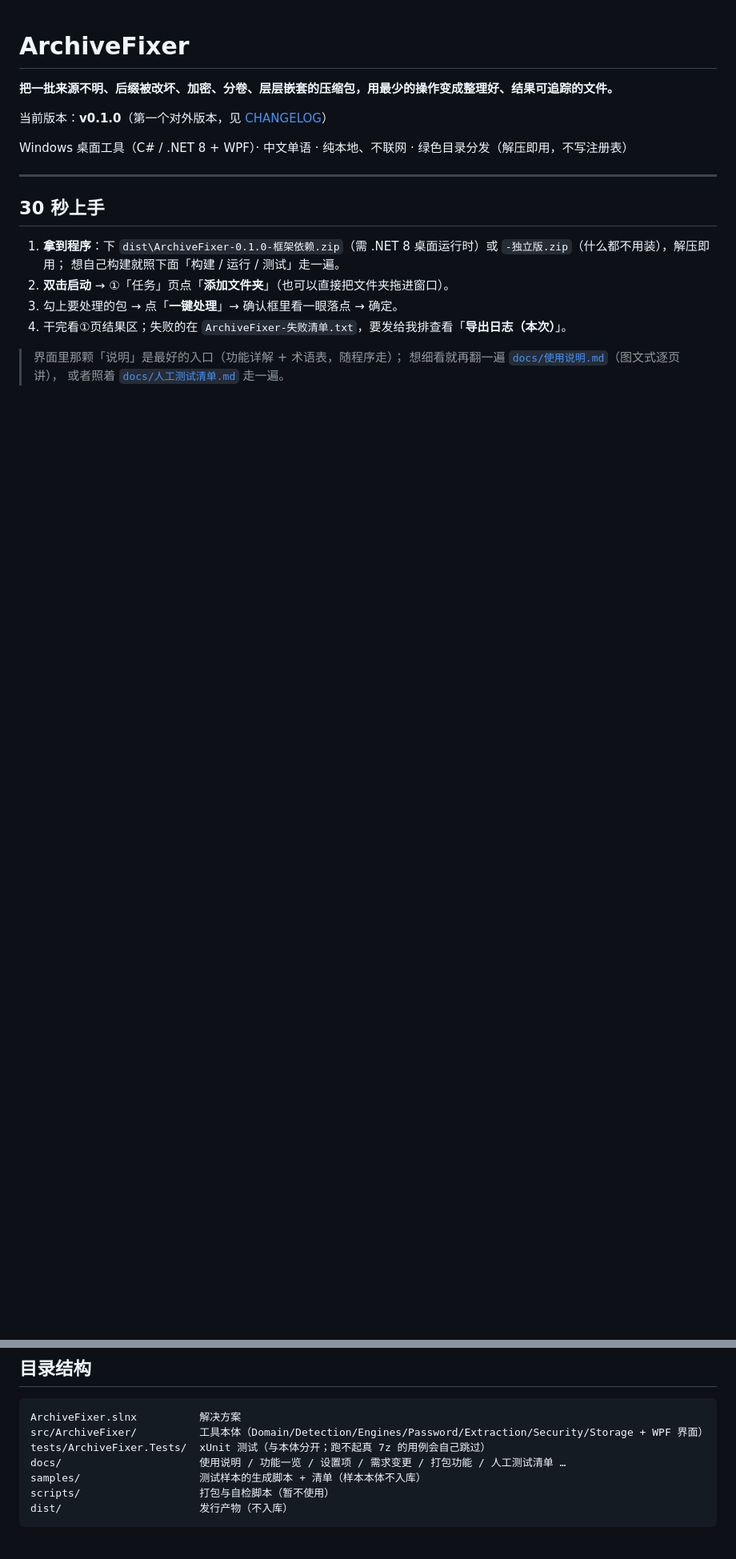
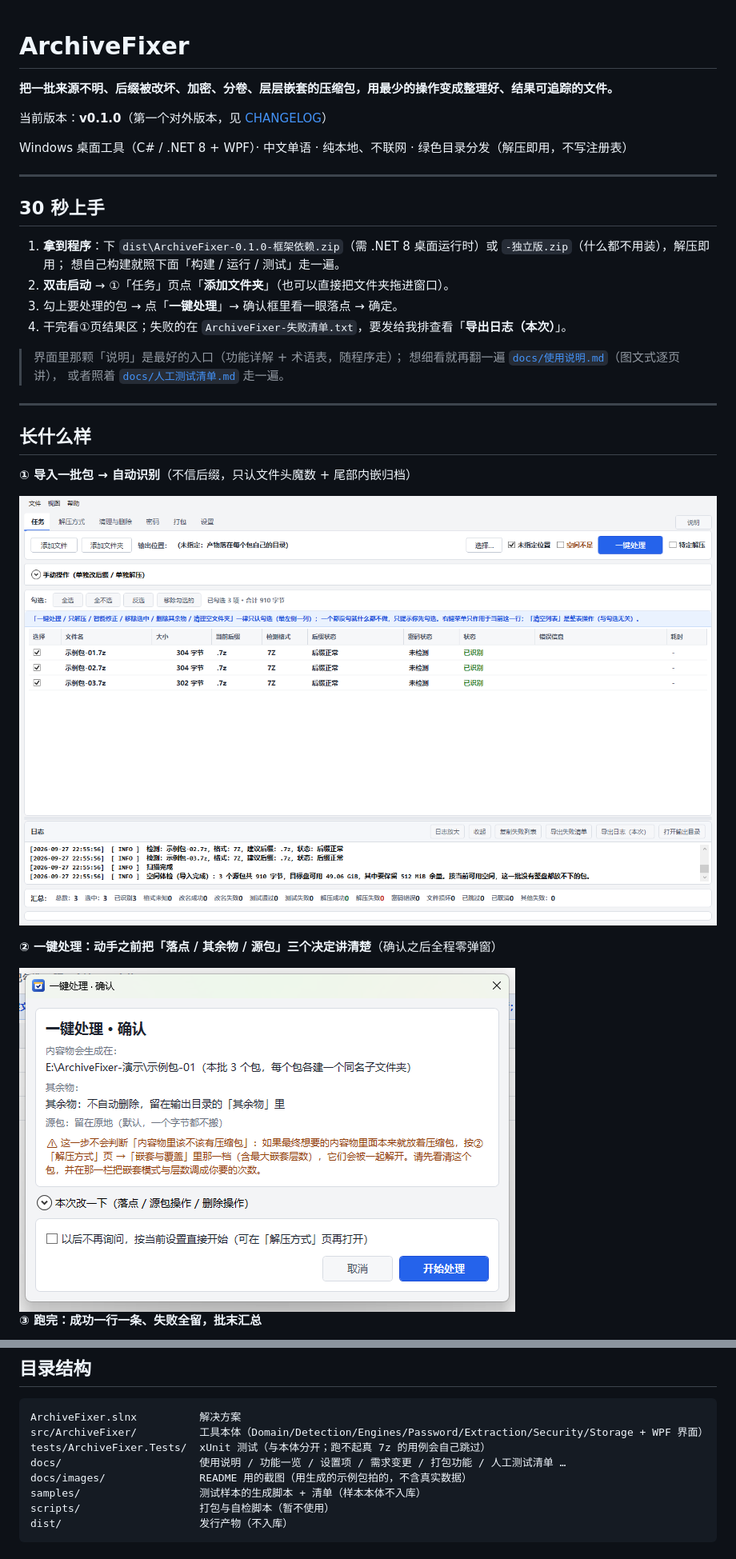
Before and after one commit to klaraljy/ArchiveFixer, a Markdown page: README.md, 2 parts joined by grey strips. Shown at 80% size. GitHub-like rendering; pictures changed too: docs/images/one-click-confirm.png (added), docs/images/task-tab.png (added); blank space fills up the shorter version.

Commit message:
README 加三张截图（用生成的示例包实拍）+ 目录结构补 docs/images

```diff
--- a/README.md
+++ b/README.md
@@ -19,3 +19,18 @@ Windows 桌面工具（C# / .NET 8 + WPF）· 中文单语 · 纯本地、不联
 > 界面里那颗「说明」是最好的入口（功能详解 + 术语表，随程序走）；
 > 想细看就再翻一遍 [`docs/使用说明.md`](docs/使用说明.md)（图文式逐页讲），
 > 或者照着 [`docs/人工测试清单.md`](docs/人工测试清单.md) 走一遍。
+
+---
+
+## 长什么样
+
+**① 导入一批包 → 自动识别**（不信后缀，只认文件头魔数 + 尾部内嵌归档）
+
+![任务页：导入后自动识别](docs/images/task-tab.png)
+
+**② 一键处理：动手之前把「落点 / 其余物 / 源包」三个决定讲清楚**（确认之后全程零弹窗）
+
+<img src="docs/images/one-click-confirm.png" width="620" alt="一键处理确认框">
+
+**③ 跑完：成功一行一条、失败全留，批末汇总**
+
@@ -79,6 +97,7 @@ ArchiveFixer.slnx          解决方案
 src/ArchiveFixer/          工具本体（Domain/Detection/Engines/Password/Extraction/Security/Storage + WPF 界面）
 tests/ArchiveFixer.Tests/  xUnit 测试（与本体分开；跑不起真 7z 的用例会自己跳过）
 docs/                      使用说明 / 功能一览 / 设置项 / 需求变更 / 打包功能 / 人工测试清单 …
+docs/images/               README 用的截图（用生成的示例包拍的，不含真实数据）
 samples/                   测试样本的生成脚本 + 清单（样本本体不入库）
 scripts/                   打包与自检脚本（暂不使用）
 dist/                      发行产物（不入库）
```
Also changed, not shown: other parts of README.md (+3 -0 lines), docs/images/batch-done.png (added).
